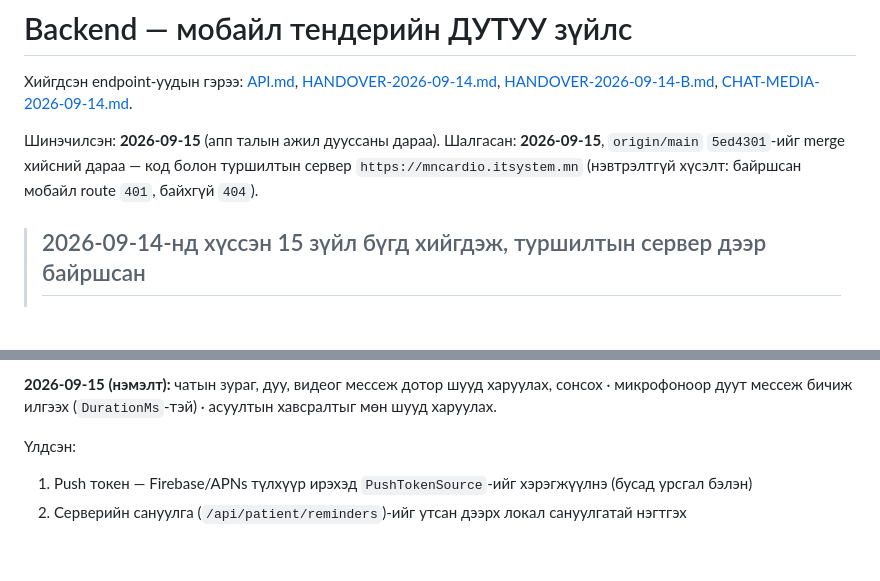
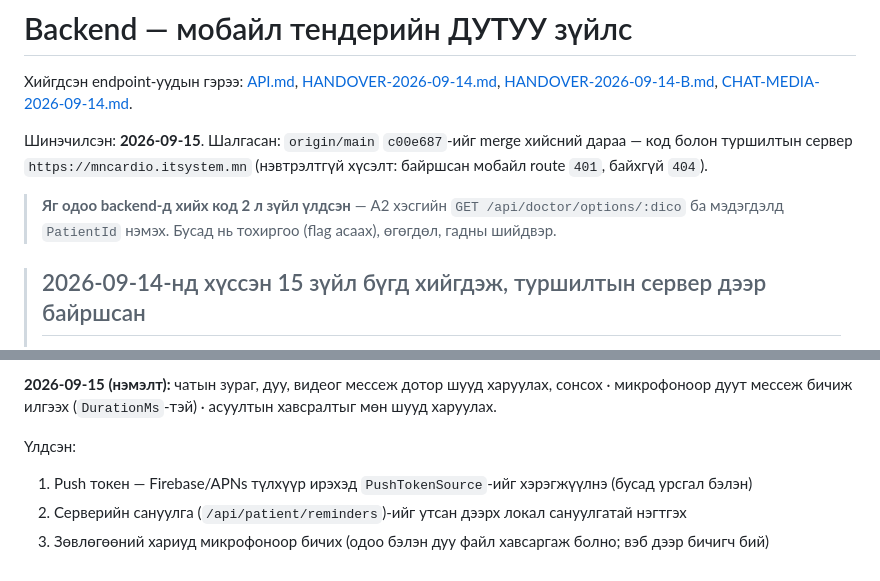
Before and after one commit to Javhaa233/mn_cardio_v2, a Markdown page: mobile/BACKEND-ENDPOINTS.md, 2 parts joined by grey strips. Rendered like a GitHub page; blank space fills up the shorter version.

Commit message:
Backend-д үлдсэн ажлыг өнөөдрийн байдлаар шинэчлэв
Код хийх ажил хоёр л үлдсэн: /api/doctor/options/:dico ба мэдэгдэлд
PatientId. Чатын мэдэгдлийг backend шийдсэн тул хаав.

Co-Authored-By: Claude Opus 5 (1M context) <noreply@anthropic.com>

```diff
--- a/mobile/BACKEND-ENDPOINTS.md
+++ b/mobile/BACKEND-ENDPOINTS.md
@@ -3,8 +3,12 @@
 Хийгдсэн endpoint-уудын гэрээ: [API.md](API.md), [HANDOVER-2026-09-14.md](HANDOVER-2026-09-14.md),
 [HANDOVER-2026-09-14-B.md](HANDOVER-2026-09-14-B.md), [CHAT-MEDIA-2026-09-14.md](CHAT-MEDIA-2026-09-14.md).
 
-Шинэчилсэн: **2026-09-15** (апп талын ажил дууссаны дараа). Шалгасан: **2026-09-15**, `origin/main` `5ed4301`-ийг merge хийсний дараа — код болон туршилтын
-сервер `https://mncardio.itsystem.mn` (нэвтрэлтгүй хүсэлт: байршсан мобайл route `401`, байхгүй `404`).
+Шинэчилсэн: **2026-09-15**. Шалгасан: `origin/main` `c00e687`-ийг merge хийсний дараа — код
+болон туршилтын сервер `https://mncardio.itsystem.mn` (нэвтрэлтгүй хүсэлт: байршсан мобайл route
+`401`, байхгүй `404`).
+
+> **Яг одоо backend-д хийх код 2 л зүйл үлдсэн** — А2 хэсгийн `GET /api/doctor/options/:dico`
+> ба мэдэгдэлд `PatientId` нэмэх. Бусад нь тохиргоо (flag асаах), өгөгдөл, гадны шийдвэр.
 
 > ## 2026-09-14-нд хүссэн 15 зүйл бүгд хийгдэж, туршилтын сервер дээр байршсан
 >
@@ -99,4 +103,5 @@
 Үлдсэн:
 
 1. Push токен — Firebase/APNs түлхүүр ирэхэд `PushTokenSource`-ийг хэрэгжүүлнэ (бусад урсгал бэлэн)
-3. Серверийн сануулга (`/api/patient/reminders`)-ийг утсан дээрх локал сануулгатай нэгтгэх
+2. Серверийн сануулга (`/api/patient/reminders`)-ийг утсан дээрх локал сануулгатай нэгтгэх
+3. Зөвлөгөөний хариуд микрофоноор бичих (одоо бэлэн дуу файл хавсаргаж болно; вэб дээр бичигч бий)
```
